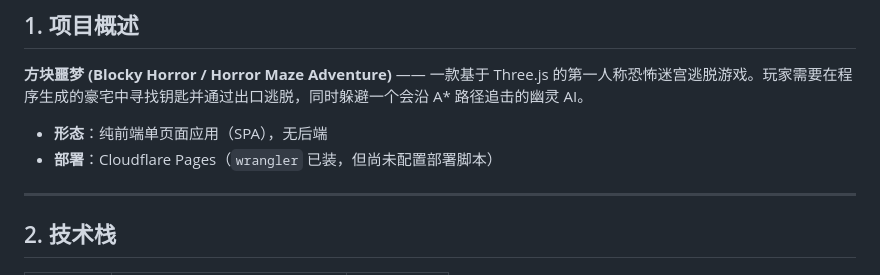
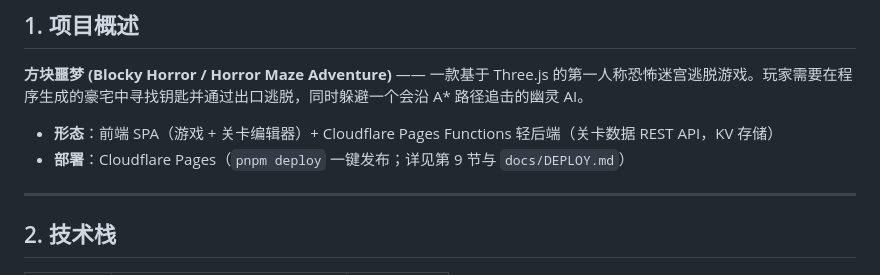
Before and after one commit to bello96/demon, a Markdown page: CLAUDE.md, the part around one of its changes. Rendered like a GitHub page.

```diff
--- a/CLAUDE.md
+++ b/CLAUDE.md
@@ -8,8 +8,8 @@
 
 **方块噩梦 (Blocky Horror / Horror Maze Adventure)** —— 一款基于 Three.js 的第一人称恐怖迷宫逃脱游戏。玩家需要在程序生成的豪宅中寻找钥匙并通过出口逃脱，同时躲避一个会沿 A\* 路径追击的幽灵 AI。
 
-- **形态**：纯前端单页面应用（SPA），无后端
-- **部署**：Cloudflare Pages（`wrangler` 已装，但尚未配置部署脚本）
+- **形态**：前端 SPA（游戏 + 关卡编辑器）+ Cloudflare Pages Functions 轻后端（关卡数据 REST API，KV 存储）
+- **部署**：Cloudflare Pages（`pnpm deploy` 一键发布；详见第 9 节与 `docs/DEPLOY.md`）
 
 ---
 
```
Also changed, not shown: other parts of CLAUDE.md (+35 -10 lines), README.md (+29 -6 lines), docs/DEPLOY.md (added, +42 -0 lines).
